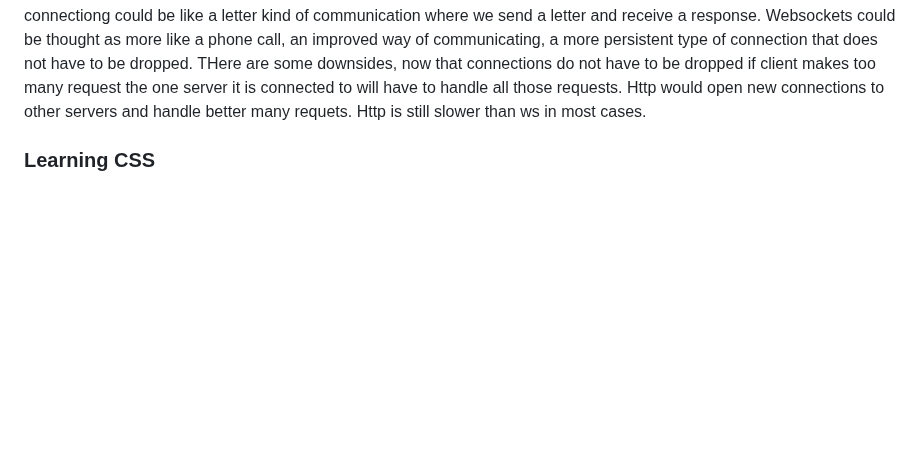
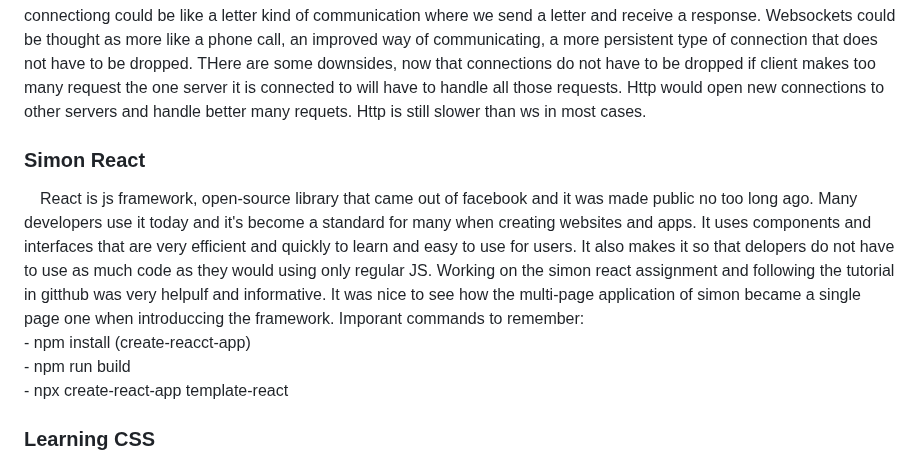
Before and after one commit to spenjnb/startup-cs260, a Markdown page: README.md, the part around the change. Drawn GitHub-style; blank space fills up the shorter version.

````diff
--- a/README.md
+++ b/README.md
@@ -178,6 +178,12 @@ app.get('/user/me', async (req, res) => {
 ```
 <h3>Simon WebSocket</h3>
 &emsp;The way websites work is through HTTP requests and responses. However, this type of connection is very simple and not enough if we want our website to be more complex. Websockets offer a more flexible type of connection. Http connectiong could be like a letter kind of communication where we send a letter and receive a response. Websockets could be thought as more like a phone call, an improved way of communicating, a more persistent type of connection that does not have to be dropped. THere are some downsides, now that connections do not have to be dropped if client makes too many request the one server it is connected to will have to handle all those requests. Http would open new connections to other servers and handle better many requets. Http is still slower than ws in most cases. <br/>
+
+<h3>Simon React</h3>
+&emsp;React is js framework, open-source library that came out of facebook and it was made public no too long ago. Many developers use it today and it's become a standard for many when creating websites and apps. It uses components and interfaces that are very efficient and quickly to learn and easy to use for users. It also makes it so that delopers do not have to use as much code as they would using only regular JS. Working on the simon react assignment and following the tutorial in gitthub was very helpulf and informative. It was nice to see how the multi-page application of simon became a single page one when introduccing the framework. Imporant commands to remember:<br/>
+- npm install (create-reacct-app)<br/>
+- npm run build<br/>
+- npx create-react-app template-react </br>
 
 <h3>Learning CSS</h3>
 &emsp;Cascading Style Sheets(CSS) The tool that is used to give style to the bewsite.
````
